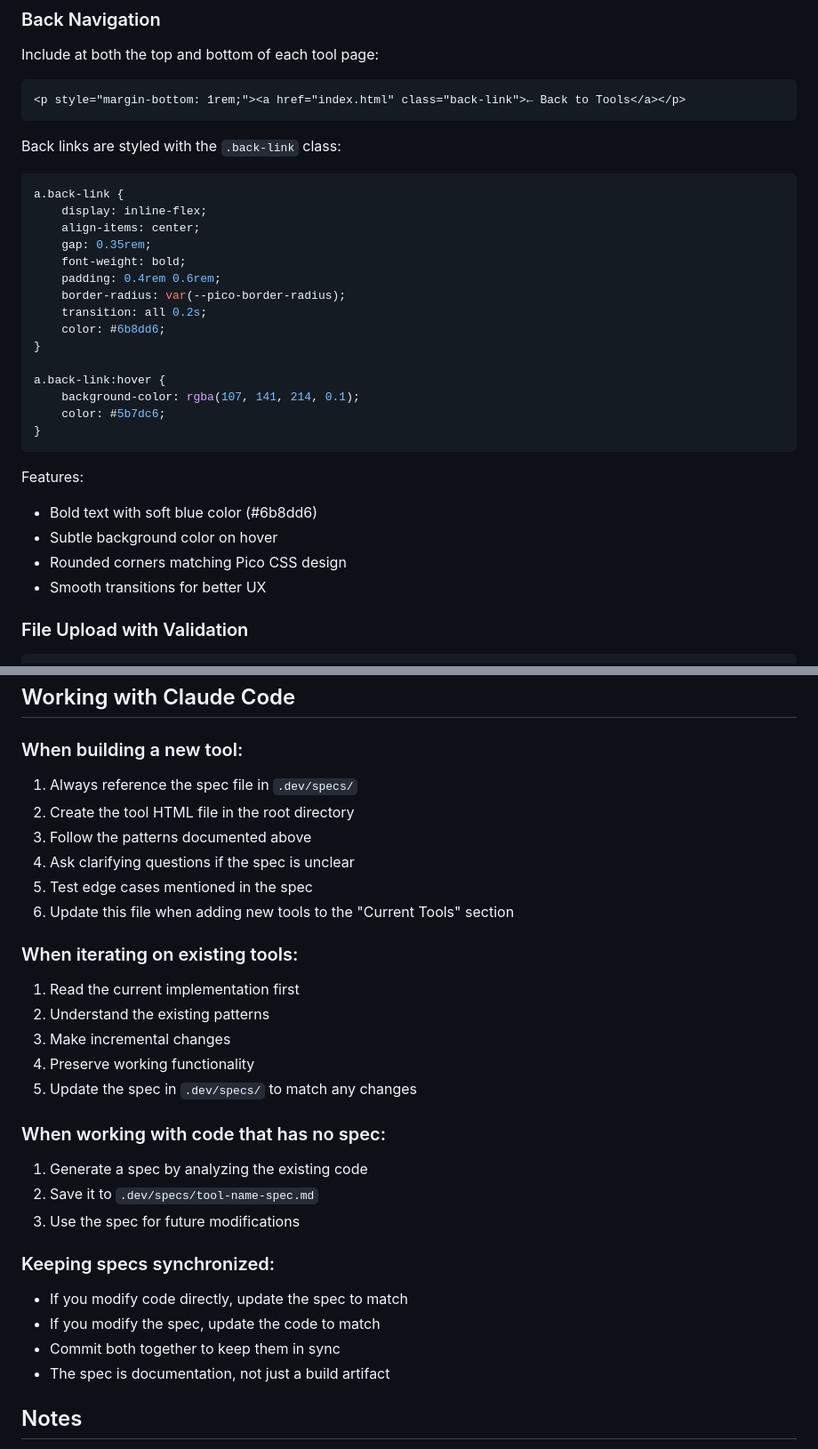
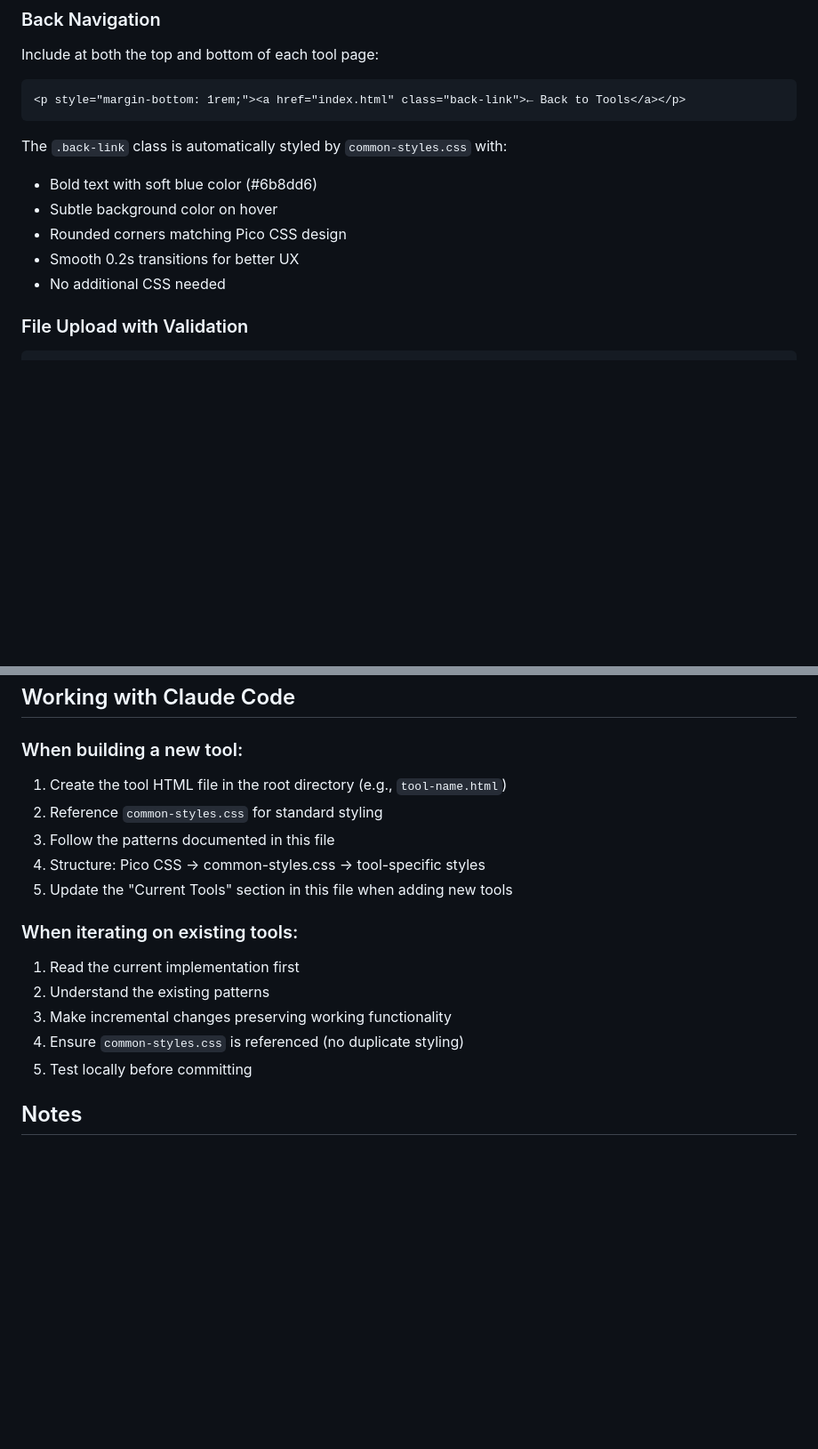
Before and after one commit to atindriyaghosh/tools, a Markdown page: .dev/CLAUDE.md, 2 parts joined by grey strips. Shown at 89% size. GitHub-like rendering; blank space fills up the shorter version.

````diff
--- a/.dev/CLAUDE.md
+++ b/.dev/CLAUDE.md
@@ -210,30 +169,12 @@ Include at both the top and bottom of each tool page:
 <p style="margin-bottom: 1rem;"><a href="index.html" class="back-link">← Back to Tools</a></p>
 ```
 
-Back links are styled with the `.back-link` class:
-```css
-a.back-link {
-    display: inline-flex;
-    align-items: center;
-    gap: 0.35rem;
-    font-weight: bold;
-    padding: 0.4rem 0.6rem;
-    border-radius: var(--pico-border-radius);
-    transition: all 0.2s;
-    color: #6b8dd6;
-}
-
-a.back-link:hover {
-    background-color: rgba(107, 141, 214, 0.1);
-    color: #5b7dc6;
-}
-```
-
-Features:
+The `.back-link` class is automatically styled by `common-styles.css` with:
 - Bold text with soft blue color (#6b8dd6)
 - Subtle background color on hover
 - Rounded corners matching Pico CSS design
-- Smooth transitions for better UX
+- Smooth 0.2s transitions for better UX
+- No additional CSS needed
 
 ### File Upload with Validation
 ```javascript
@@ -536,30 +475,18 @@ Before considering a tool complete:
 ## Working with Claude Code
 
 ### When building a new tool:
-1. Always reference the spec file in `.dev/specs/`
-2. Create the tool HTML file in the root directory
-3. Follow the patterns documented above
-4. Ask clarifying questions if the spec is unclear
-5. Test edge cases mentioned in the spec
-6. Update this file when adding new tools to the "Current Tools" section
+1. Create the tool HTML file in the root directory (e.g., `tool-name.html`)
+2. Reference `common-styles.css` for standard styling
+3. Follow the patterns documented in this file
+4. Structure: Pico CSS → common-styles.css → tool-specific styles
+5. Update the "Current Tools" section in this file when adding new tools
 
 ### When iterating on existing tools:
 1. Read the current implementation first
 2. Understand the existing patterns
-3. Make incremental changes
-4. Preserve working functionality
-5. Update the spec in `.dev/specs/` to match any changes
-
-### When working with code that has no spec:
-1. Generate a spec by analyzing the existing code
-2. Save it to `.dev/specs/tool-name-spec.md`
-3. Use the spec for future modifications
-
-### Keeping specs synchronized:
-- If you modify code directly, update the spec to match
-- If you modify the spec, update the code to match
-- Commit both together to keep them in sync
-- The spec is documentation, not just a build artifact
+3. Make incremental changes preserving working functionality
+4. Ensure `common-styles.css` is referenced (no duplicate styling)
+5. Test locally before committing
 
 ## Notes
 
````
Also changed, not shown: other parts of .dev/CLAUDE.md (+23 -66 lines).
